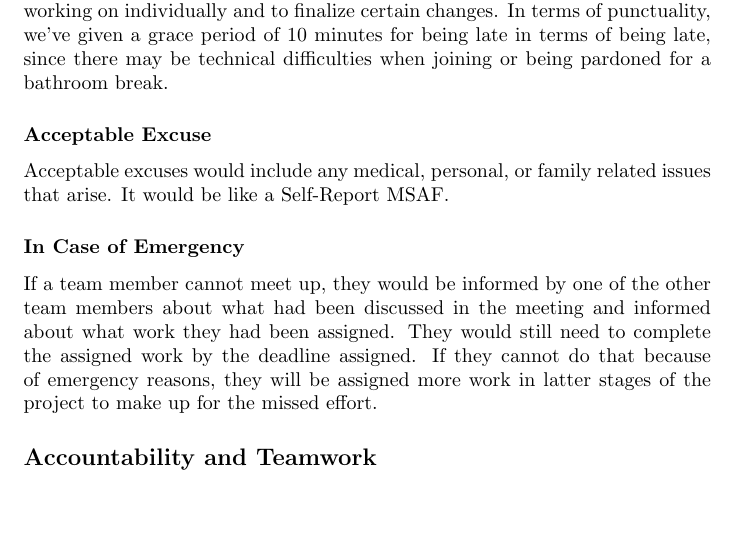
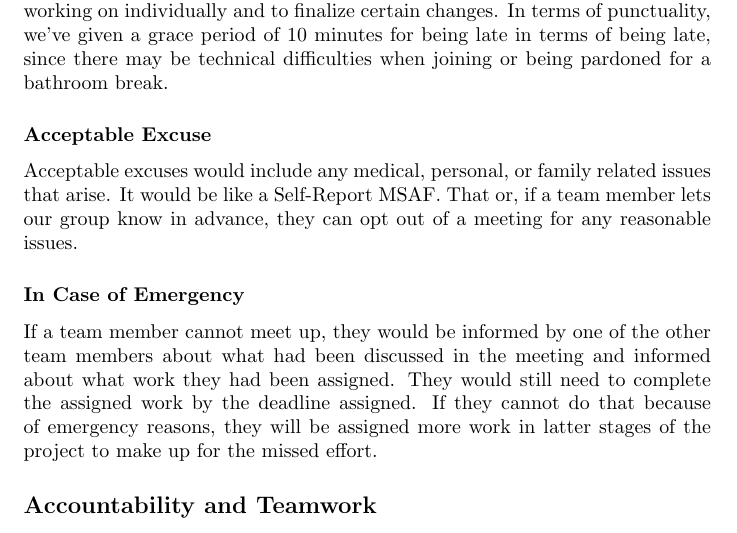
Before and after one commit to mansha71/CapstoneProject, a LaTeX document (docs/DevelopmentPlan/DevelopmentPlan.tex): part of page 6 of 7, cut so that both start at the same text, the shorter picture padded with empty space. Compiled offline with pdfLaTeX.

Commit message:
Updated the team charter

```diff
--- a/docs/DevelopmentPlan/DevelopmentPlan.tex
+++ b/docs/DevelopmentPlan/DevelopmentPlan.tex
@@ -183,7 +183,7 @@ Our team plans to meet once a week for roughly two hours every Thursday at 4:30
 
 \subsubsection*{Acceptable Excuse}
 
-Acceptable excuses would include any medical, personal, or family related issues that arise. It would be like a Self-Report MSAF.
+Acceptable excuses would include any medical, personal, or family related issues that arise. It would be like a Self-Report MSAF. That or, if a team member lets our group know in advance, they can opt out of a meeting for any reasonable issues.
 
 \subsubsection*{In Case of Emergency}
 
```
